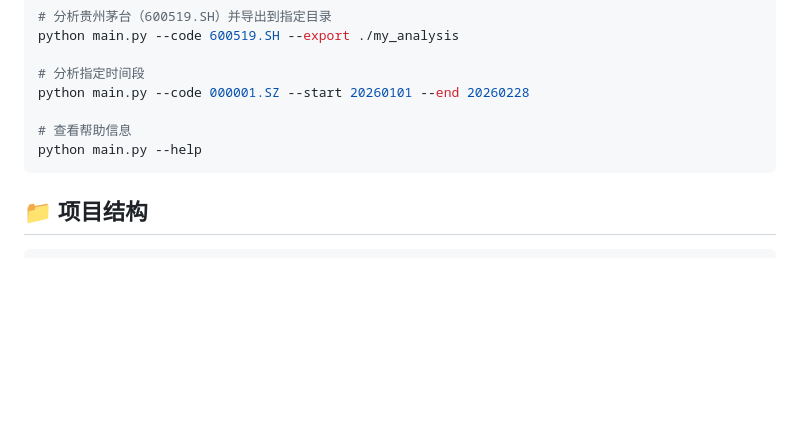
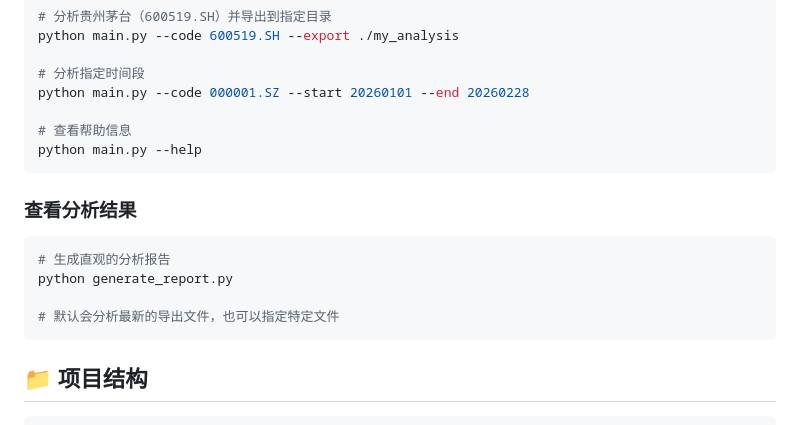
Before and after one commit to StefSolstice/daily-stock-insights, a Markdown page: README.md, the part around the change. Drawn GitHub-style; blank space fills up the shorter version.

Commit message:
docs: 更新 README 添加报告生成工具说明

````diff
--- a/README.md
+++ b/README.md
@@ -175,6 +175,15 @@ python main.py --code 000001.SZ --start 20260101 --end 20260228
 python main.py --help
 ```
 
+### 查看分析结果
+
+```bash
+# 生成直观的分析报告
+python generate_report.py
+
+# 默认会分析最新的导出文件，也可以指定特定文件
+```
+
 ## 📁 项目结构
 
 ```
````
